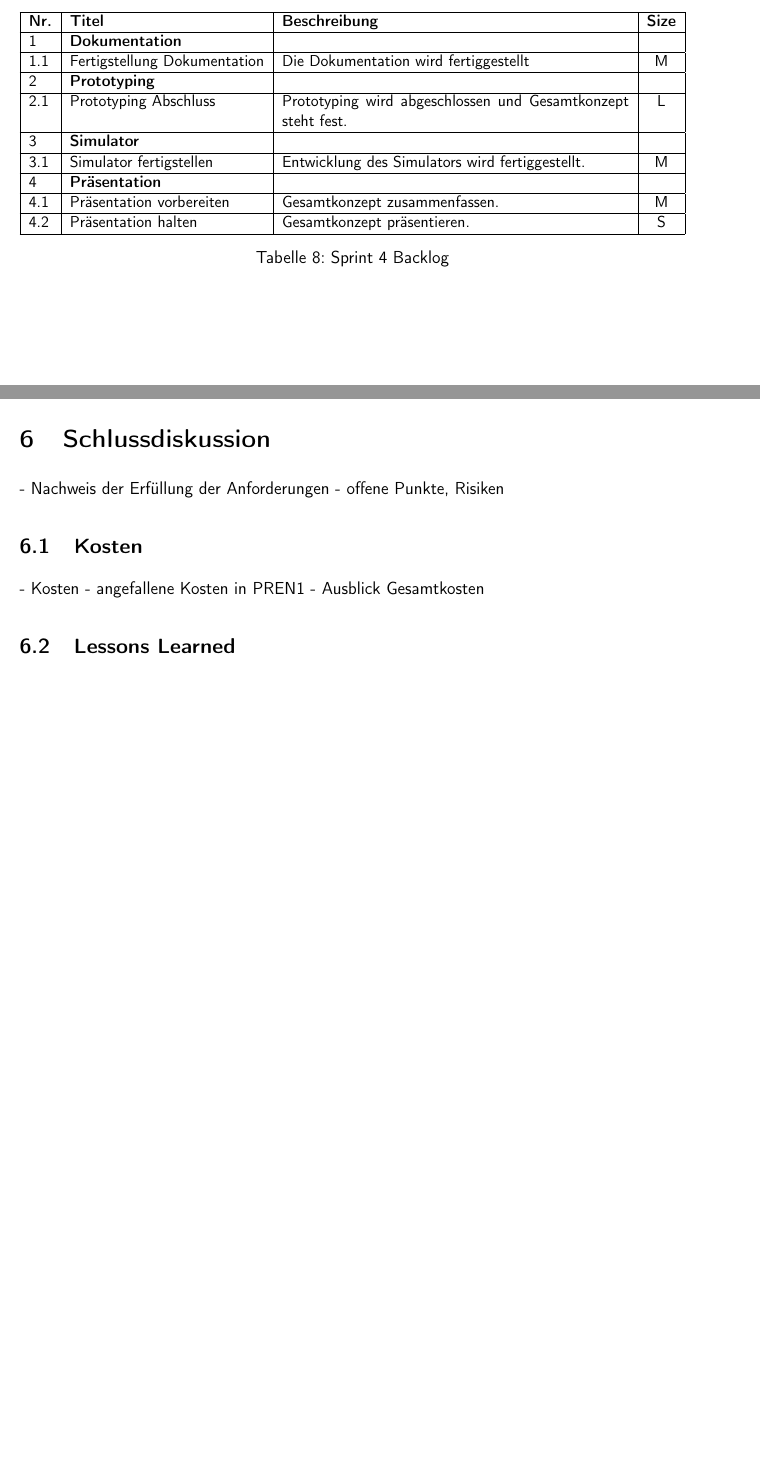
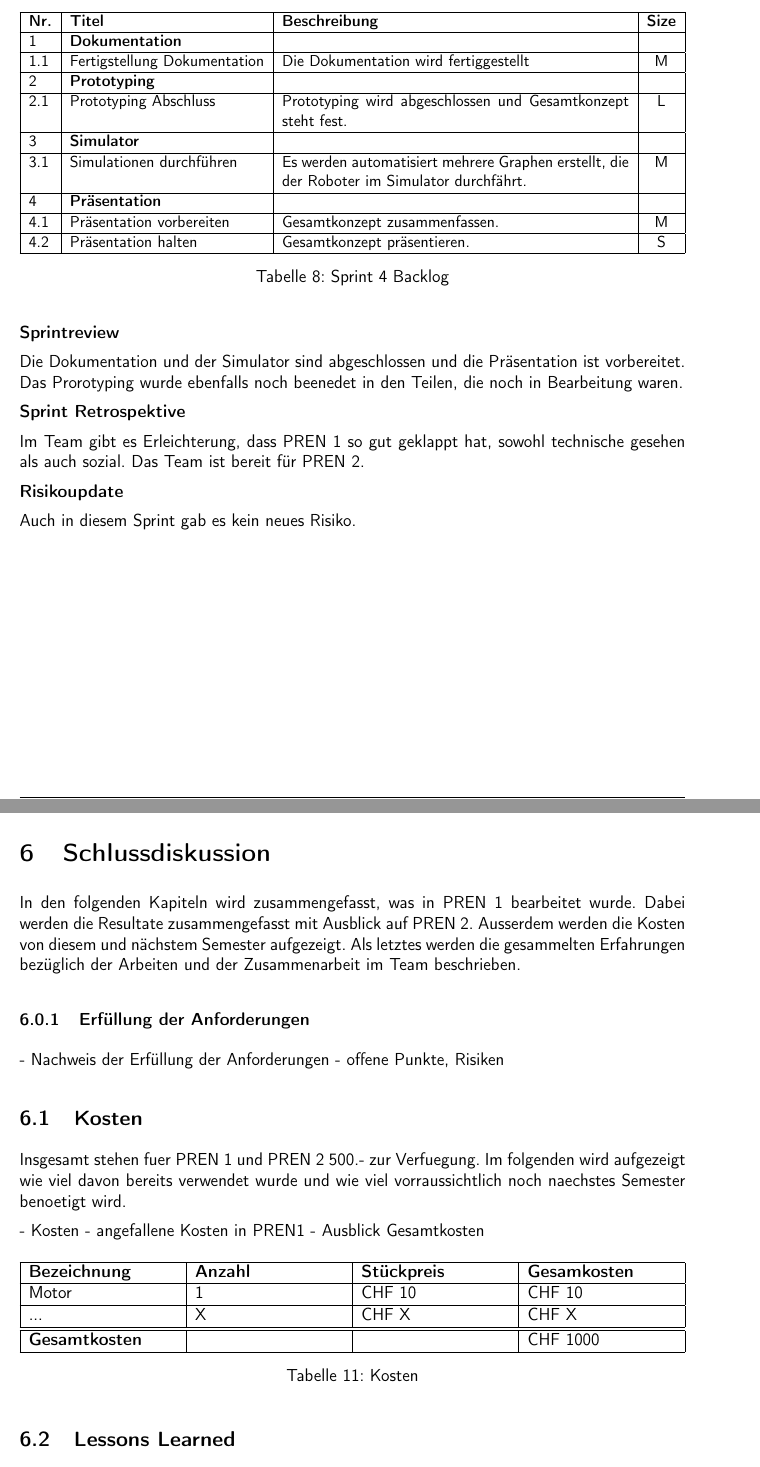
Before and after one commit to ameyer3/hslu-pren-1, a LaTeX document (main.tex, which reads parts/04-projektplanung.tex, parts/99-fazit.tex): two parts of pages 43 and 47 of 109 before the commit and two parts of pages 42 and 46 of 108 after it, joined at a grey line, cut so that both start at the same text, the shorter picture padded with empty space. Compiled offline with pdfLaTeX.

Commit message:
Changes from Overleaf

```diff
--- a/parts/04-projektplanung.tex
+++ b/parts/04-projektplanung.tex
@@ -273,7 +273,7 @@ Im ersten Sprint wurde die Risikoanalyse erstellt. Diese kann im Kapitel Risikob
   \hline
   3 & \textbf{Simulator} && \\
   \hline
-  3.1 & Simulator fertigstellen & Entwicklung des Simulators wird fertiggestellt. & M\\
+  3.1 & Simulationen durchführen & Es werden automatisiert mehrere Graphen erstellt, die der Roboter im Simulator durchfährt. & M\\
   \hline
   4 & \textbf{Präsentation} && \\
   \hline
@@ -285,3 +285,15 @@ Im ersten Sprint wurde die Risikoanalyse erstellt. Diese kann im Kapitel Risikob
 \caption{Sprint 4 Backlog}
 \label{table:sprint4-backlog}
 \end{table}
+
+\textbf{Sprintreview}
+
+Die Dokumentation und der Simulator sind abgeschlossen und die Präsentation ist vorbereitet. Das Prorotyping wurde ebenfalls noch beenedet in den Teilen, die noch in Bearbeitung waren.
+
+\textbf{Sprint Retrospektive}
+
+Im Team gibt es Erleichterung, dass PREN 1 so gut geklappt hat, sowohl technische gesehen als auch sozial. Das Team ist bereit für PREN 2.
+
+\textbf{Risikoupdate}
+
+Auch in diesem Sprint gab es kein neues Risiko.
--- a/parts/99-fazit.tex
+++ b/parts/99-fazit.tex
@@ -1,13 +1,42 @@
 \section{Schlussdiskussion}
+
+In den folgenden Kapiteln wird zusammengefasst, was in \acrshort{pren1} bearbeitet wurde.
+Dabei werden die Resultate zusammengefasst mit Ausblick auf \acrshort{pren2}.
+Ausserdem werden die Kosten von diesem und nächstem Semester aufgezeigt.
+Als letztes werden die gesammelten Erfahrungen bezüglich der Arbeiten und der Zusammenarbeit im Team beschrieben.
+
+\subsubsection{Erfüllung der Anforderungen}
 
 - Nachweis der Erfüllung der Anforderungen
 - offene Punkte, Risiken
 
 \subsection{Kosten}\label{kosten}
+
+Insgesamt stehen fuer PREN 1 und PREN 2 500.- zur Verfuegung. Im folgenden wird aufgezeigt wie viel davon bereits verwendet wurde und wie viel vorraussichtlich noch naechstes Semester benoetigt wird.
+
 - Kosten
 - angefallene Kosten in PREN1
 - Ausblick Gesamtkosten
 
+\begin{table}[H]
+\centering
+\begin{tabularx}\textwidth{|X | X | X | X |}
+\hline
+  \textbf{Bezeichnung} & \textbf{Anzahl} & \textbf{Stückpreis} & \textbf{Gesamkosten} \\
+  \hline
+    Motor &1 &CHF 10& CHF 10\\
+  \hline
+    ... & X & CHF X& CHF X\\
+  \hline
+  \hline
+  \textbf{Gesamtkosten} && &CHF 1000\\
+  \hline
+\end{tabularx}
+\caption{Kosten}
+\label{table:costs}
+\end{table}
+
 \subsection{Lessons Learned}
+
 - «Lessons learned», kritische Würdigung der Arbeiten und der Teamzusammenarbeit
 -Kompetenzerwerb
```
Also changed, not shown: parts/01-einleitung.tex (+2 -2 lines), parts/07-gesamtkonzept.tex (+34 -34 lines), parts/04-projektplanung.tex (20 more changed lines).
